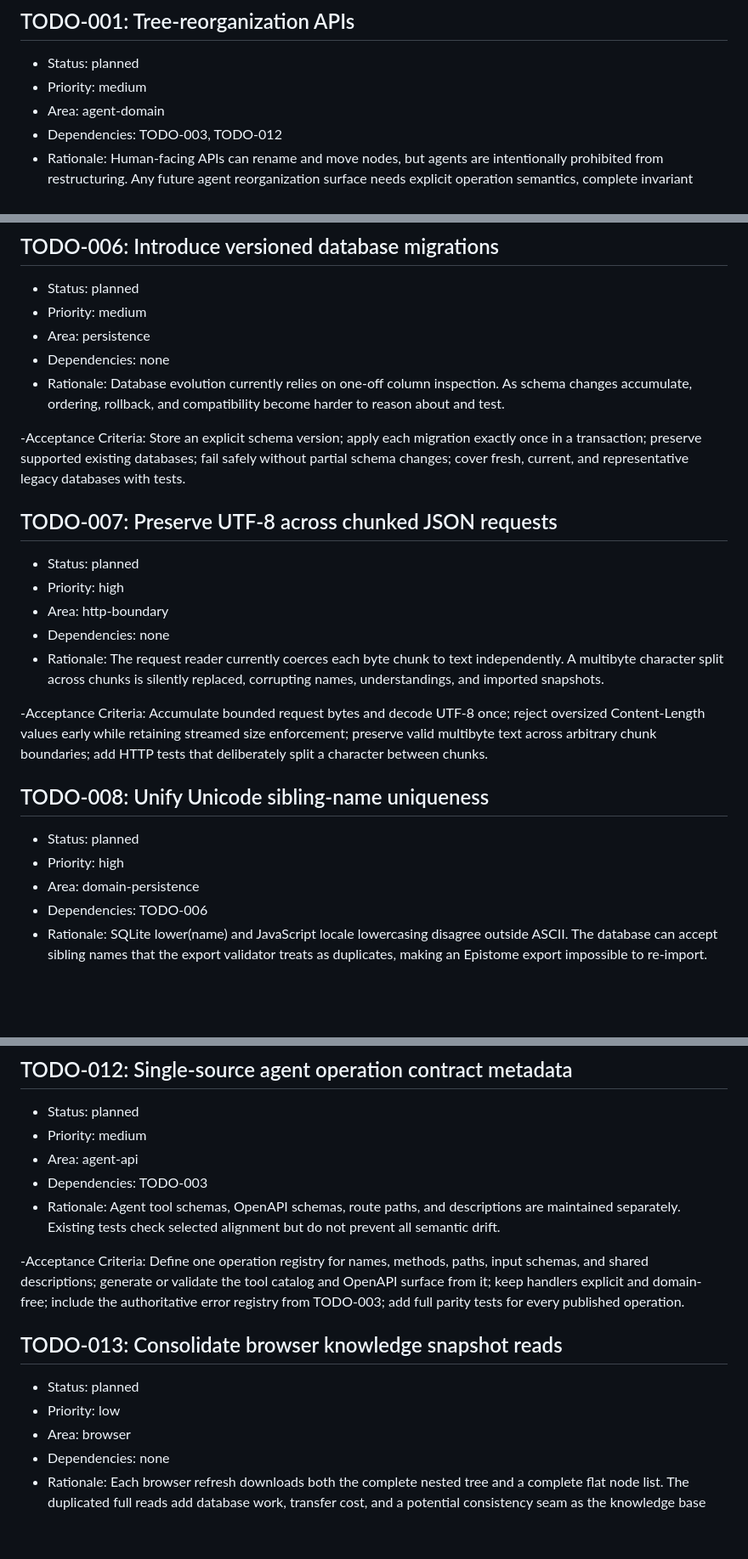
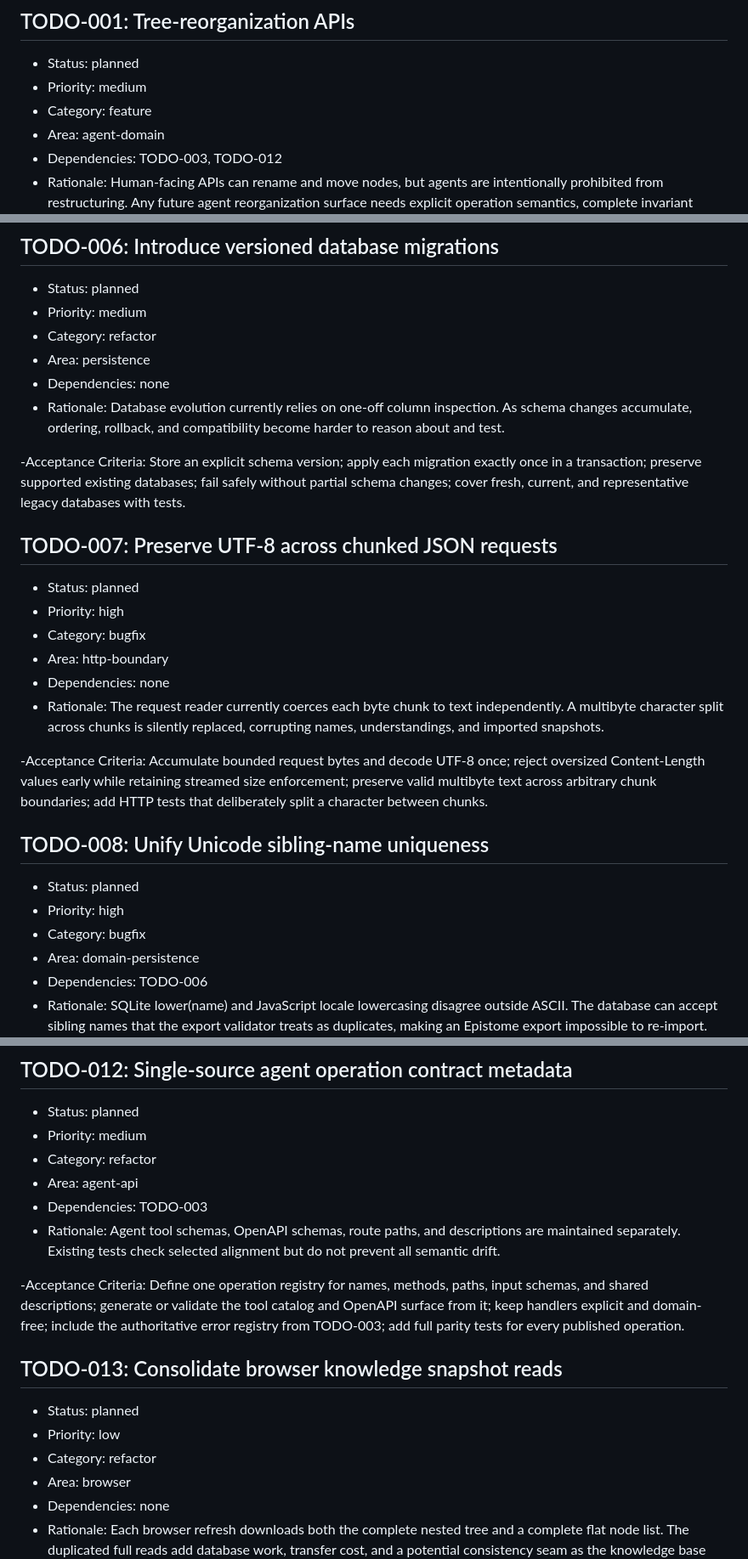
Before and after one commit to J0hnDing/epistome, a Markdown page: docs/todo.md, 3 parts joined by grey strips. Shown at 85% size. GitHub-like rendering; blank space fills up the shorter version.

```diff
--- a/docs/todo.md
+++ b/docs/todo.md
@@ -2,6 +2,7 @@
 
 - Status: planned
 - Priority: medium
+- Category: feature
 - Area: agent-domain
 - Dependencies: TODO-003, TODO-012
 - Rationale: Human-facing APIs can rename and move nodes, but agents are intentionally prohibited from restructuring. Any future agent reorganization surface needs explicit operation semantics, complete invariant previews, and revision-safe atomic changes rather than a generic patch endpoint.
@@ -57,6 +62,7 @@ Define separate read-only export and destructive import operations; require expl
 
 - Status: planned
 - Priority: medium
+- Category: refactor
 - Area: persistence
 - Dependencies: none
 - Rationale: Database evolution currently relies on one-off column inspection. As schema changes accumulate, ordering, rollback, and compatibility become harder to reason about and test.
@@ -68,6 +74,7 @@ Store an explicit schema version; apply each migration exactly once in a transac
 
 - Status: planned
 - Priority: high
+- Category: bugfix
 - Area: http-boundary
 - Dependencies: none
 - Rationale: The request reader currently coerces each byte chunk to text independently. A multibyte character split across chunks is silently replaced, corrupting names, understandings, and imported snapshots.
@@ -79,6 +86,7 @@ Accumulate bounded request bytes and decode UTF-8 once; reject oversized Content
 
 - Status: planned
 - Priority: high
+- Category: bugfix
 - Area: domain-persistence
 - Dependencies: TODO-006
 - Rationale: SQLite lower(name) and JavaScript locale lowercasing disagree outside ASCII. The database can accept sibling names that the export validator treats as duplicates, making an Epistome export impossible to re-import.
@@ -123,6 +134,7 @@ Keep KnowledgeBase as the authoritative domain facade; extract pure snapshot par
 
 - Status: planned
 - Priority: medium
+- Category: refactor
 - Area: agent-api
 - Dependencies: TODO-003
 - Rationale: Agent tool schemas, OpenAPI schemas, route paths, and descriptions are maintained separately. Existing tests check selected alignment but do not prevent all semantic drift.
@@ -134,6 +146,7 @@ Define one operation registry for names, methods, paths, input schemas, and shar
 
 - Status: planned
 - Priority: low
+- Category: refactor
 - Area: browser
 - Dependencies: none
 - Rationale: Each browser refresh downloads both the complete nested tree and a complete flat node list. The duplicated full reads add database work, transfer cost, and a potential consistency seam as the knowledge base grows.
```
Also changed, not shown: other parts of docs/todo.md (+7 -0 lines), AGENTS.md (+9 -6 lines).
